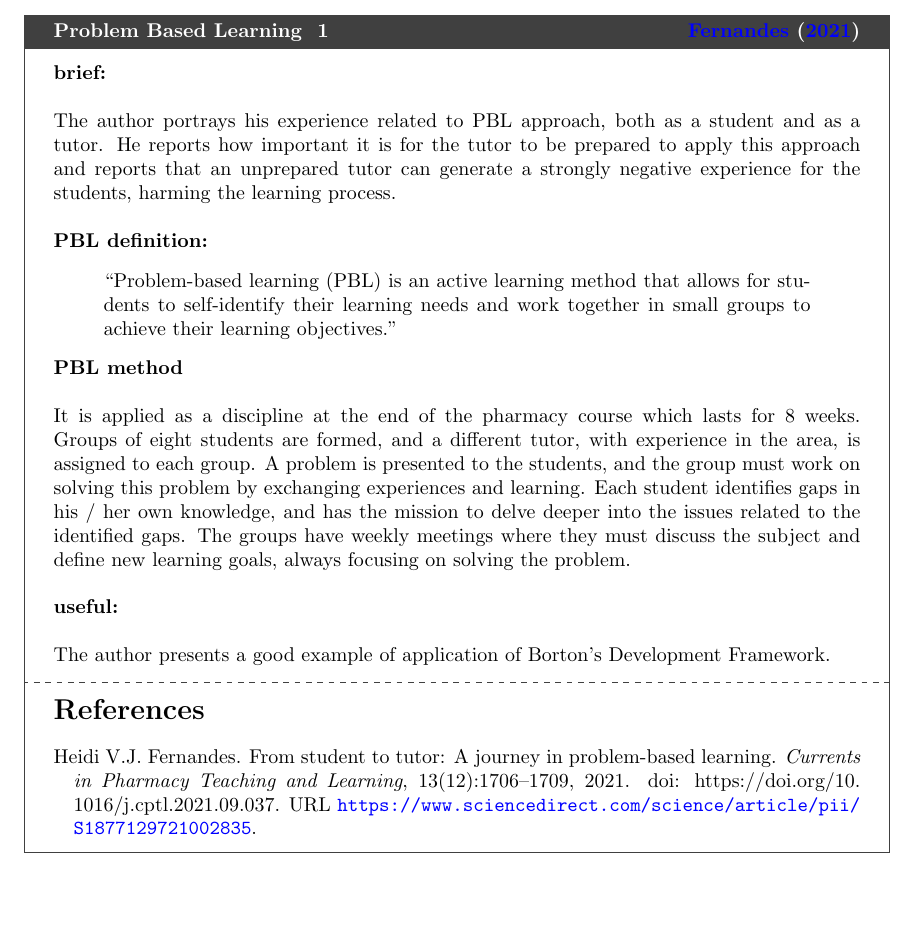
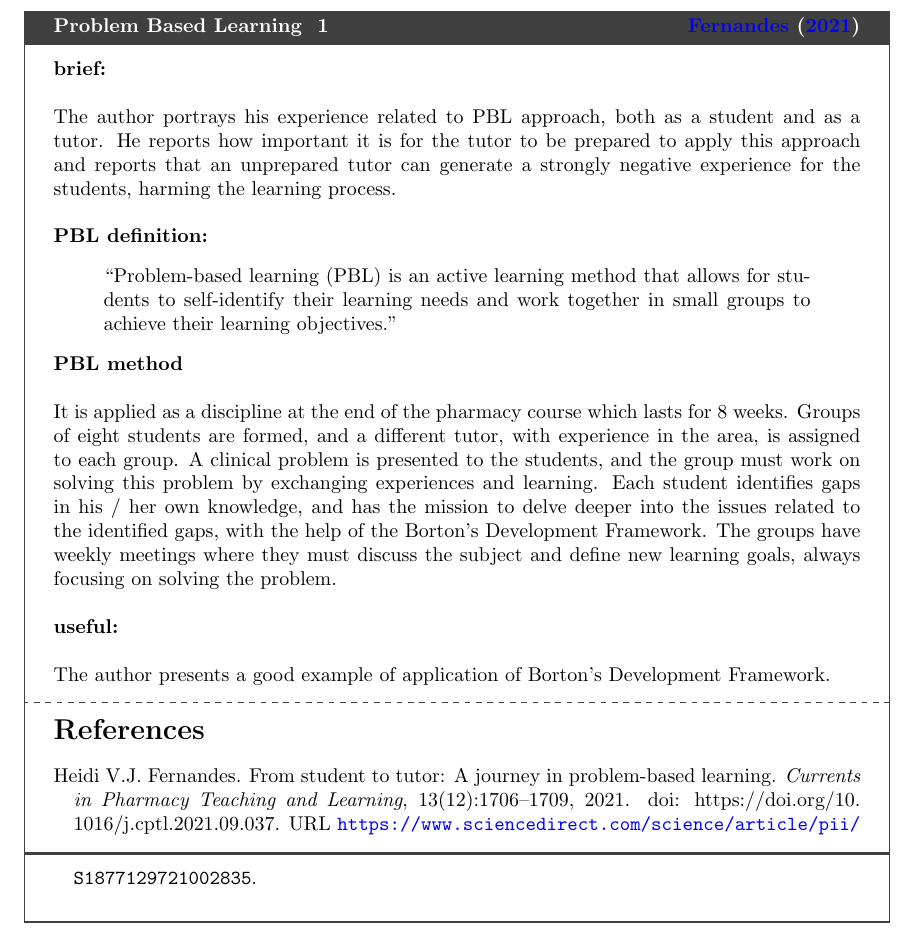
Before and after one commit to tbfraga/paper-practice-shows-the-way, a LaTeX document (library/library.tex): part of page 1 of 2 before the commit and part of page 2 of 3 after it, cut so that both start at the same text, the shorter picture padded with empty space. Compiled offline with pdfLaTeX.

Commit message:
finishing record

```diff
--- a/library/library.tex
+++ b/library/library.tex
@@ -66,7 +66,7 @@ The author portrays his experience related to PBL approach, both as a student an
 
 \textbf{PBL method} \\
 
-It is applied as a discipline at the end of the pharmacy course which lasts for 8 weeks. Groups of eight students are formed, and a different tutor, with experience in the area, is assigned to each group. A problem is presented to the students, and the group must work on solving this problem by exchanging experiences and learning. Each student identifies gaps in his / her own knowledge, and has the mission to delve deeper into the issues related to the identified gaps. The groups have weekly meetings where they must discuss the subject and define new learning goals, always focusing on solving the problem. \\
+It is applied as a discipline at the end of the pharmacy course which lasts for 8 weeks. Groups of eight students are formed, and a different tutor, with experience in the area, is assigned to each group. A clinical problem is presented to the students, and the group must work on solving this problem by exchanging experiences and learning. Each student identifies gaps in his / her own knowledge, and has the mission to delve deeper into the issues related to the identified gaps, with the help of the Borton’s Development Framework. The groups have weekly meetings where they must discuss the subject and define new learning goals, always focusing on solving the problem. \\
 
 \textbf{useful:} \\
 
```
Also changed, not shown: library/library.pdf, 3 other files.
